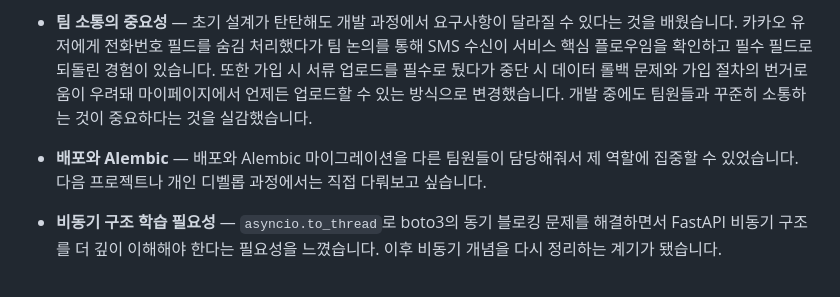
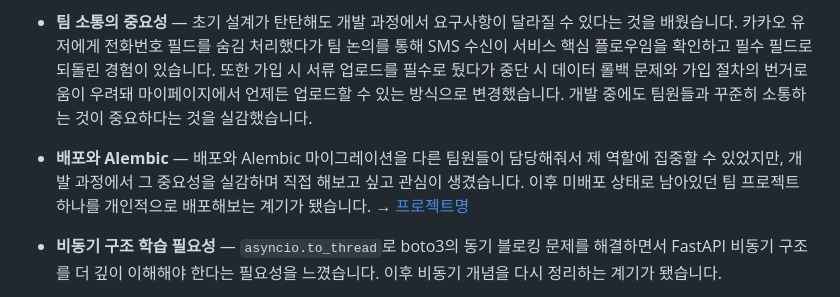
Before and after one commit to battlegroundcallofduty/Babdongmu, a Markdown page: README.md, the part around the change. GitHub-like rendering.

```diff
--- a/README.md
+++ b/README.md
@@ -333,7 +333,7 @@ pytest
 
 - **팀 소통의 중요성** — 초기 설계가 탄탄해도 개발 과정에서 요구사항이 달라질 수 있다는 것을 배웠습니다. 카카오 유저에게 전화번호 필드를 숨김 처리했다가 팀 논의를 통해 SMS 수신이 서비스 핵심 플로우임을 확인하고 필수 필드로 되돌린 경험이 있습니다. 또한 가입 시 서류 업로드를 필수로 뒀다가 중단 시 데이터 롤백 문제와 가입 절차의 번거로움이 우려돼 마이페이지에서 언제든 업로드할 수 있는 방식으로 변경했습니다. 개발 중에도 팀원들과 꾸준히 소통하는 것이 중요하다는 것을 실감했습니다.
 
-- **배포와 Alembic** — 배포와 Alembic 마이그레이션을 다른 팀원들이 담당해줘서 제 역할에 집중할 수 있었습니다. 다음 프로젝트나 개인 디벨롭 과정에서는 직접 다뤄보고 싶습니다.
+- **배포와 Alembic** — 배포와 Alembic 마이그레이션을 다른 팀원들이 담당해줘서 제 역할에 집중할 수 있었지만, 개발 과정에서 그 중요성을 실감하며 직접 해보고 싶고 관심이 생겼습니다. 이후 미배포 상태로 남아있던 팀 프로젝트 하나를 개인적으로 배포해보는 계기가 됐습니다. → [프로젝트명](링크)
 
 - **비동기 구조 학습 필요성** — `asyncio.to_thread`로 boto3의 동기 블로킹 문제를 해결하면서 FastAPI 비동기 구조를 더 깊이 이해해야 한다는 필요성을 느꼈습니다. 이후 비동기 개념을 다시 정리하는 계기가 됐습니다.
 
```
